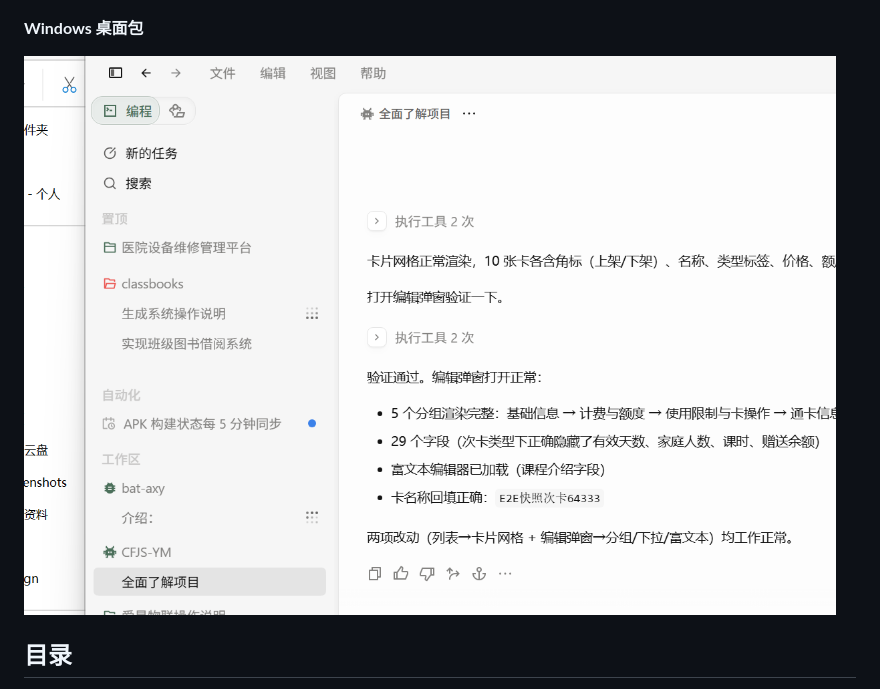
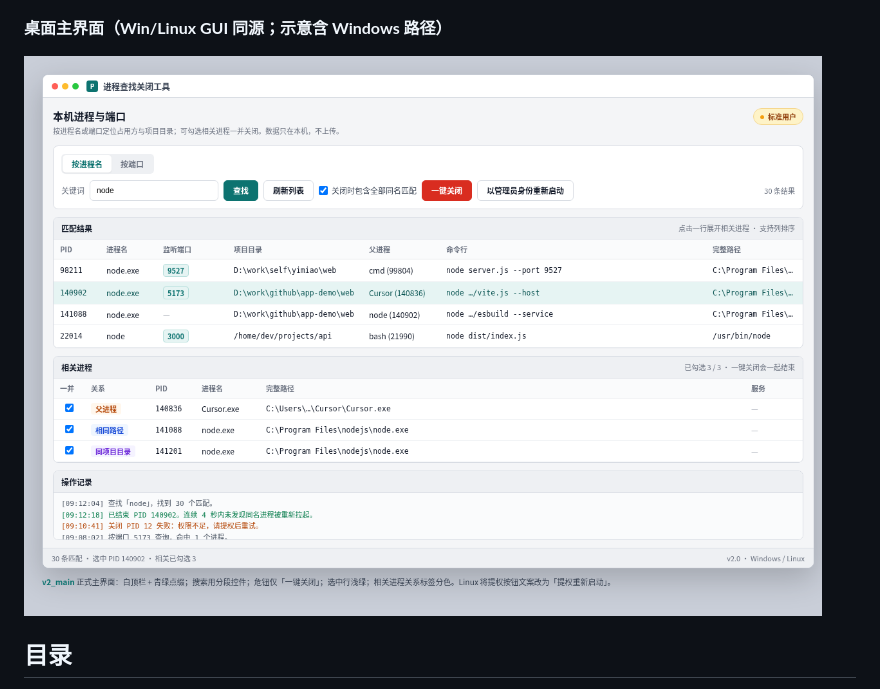
Before and after one commit to systemhejiyong/process-manager, a Markdown page: README.md, the part around the change printed below. GitHub-like rendering; pictures changed too: docs/readme/06-windows.png.

Commit message:
docs: replace wrong 06-windows README screenshot
Previous image was a Cursor sidebar, not process-manager. Use cropped
design/v2_main.png (results + related processes, Windows paths).

```diff
--- a/README.md
+++ b/README.md
@@ -37,5 +37,5 @@ Apple 以外平台的本机进程 / 端口查找与关闭工具：**Windows + Li
 
 ![一屏与日志](docs/readme/05-onescreen-log.png)
 
-**Windows 桌面包**
+**桌面主界面（Win/Linux GUI 同源；示意含 Windows 路径）**
 
```
Also changed, not shown: other parts of README.md (+1 -1 lines).
